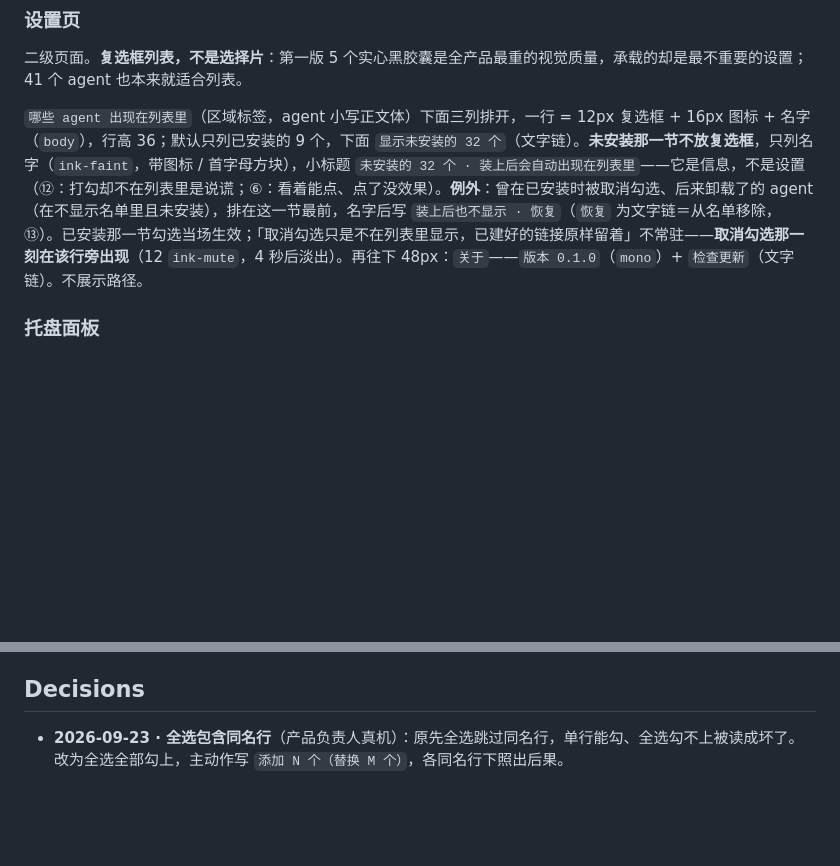
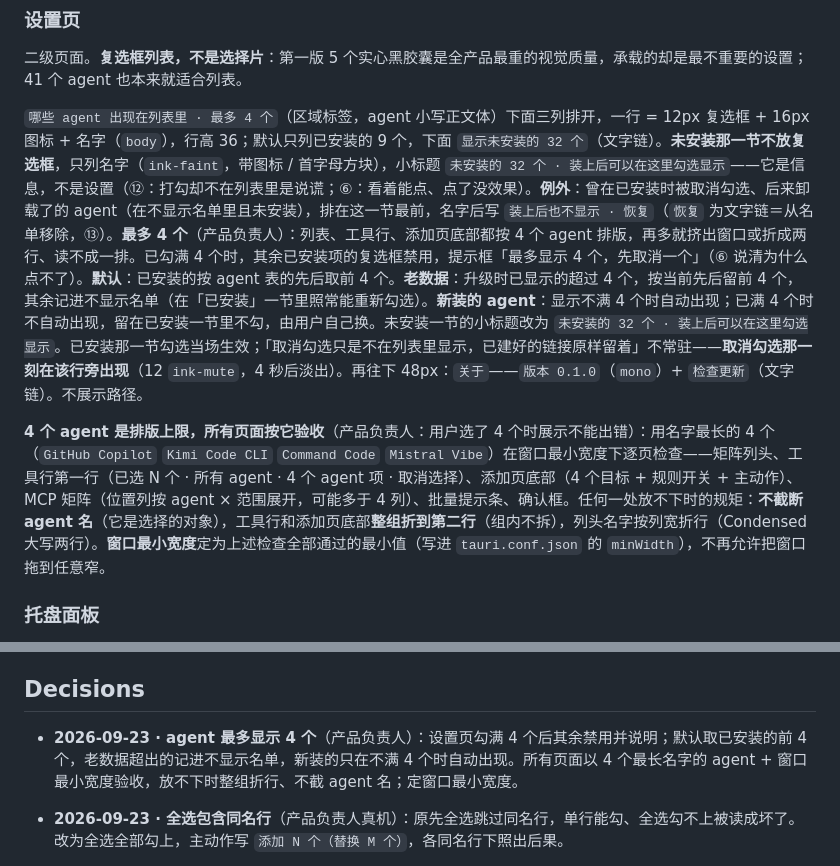
Before and after one commit to zhengjiaqiao/sophia, a Markdown page: docs/DESIGN.md, 2 parts joined by grey strips. Drawn GitHub-style; blank space fills up the shorter version.

Commit message:
docs(design): agent 最多显示 4 个；所有页面按 4 个最长名字 + 窗口最小宽度验收

```diff
--- a/docs/DESIGN.md
+++ b/docs/DESIGN.md
@@ -989,7 +989,9 @@ components:
 
 二级页面。**复选框列表，不是选择片**：第一版 5 个实心黑胶囊是全产品最重的视觉质量，承载的却是最不重要的设置；41 个 agent 也本来就适合列表。
 
-`哪些 agent 出现在列表里`（区域标签，agent 小写正文体）下面三列排开，一行 = 12px 复选框 + 16px 图标 + 名字（`body`），行高 36；默认只列已安装的 9 个，下面 `显示未安装的 32 个`（文字链）。**未安装那一节不放复选框**，只列名字（`ink-faint`，带图标 / 首字母方块），小标题 `未安装的 32 个 · 装上后会自动出现在列表里`——它是信息，不是设置（⑫：打勾却不在列表里是说谎；⑥：看着能点、点了没效果）。**例外**：曾在已安装时被取消勾选、后来卸载了的 agent（在不显示名单里且未安装），排在这一节最前，名字后写 `装上后也不显示 · 恢复`（`恢复` 为文字链＝从名单移除，⑬）。已安装那一节勾选当场生效；「取消勾选只是不在列表里显示，已建好的链接原样留着」不常驻——**取消勾选那一刻在该行旁出现**（12 `ink-mute`，4 秒后淡出）。再往下 48px：`关于`——`版本 0.1.0`（`mono`）+ `检查更新`（文字链）。不展示路径。
+`哪些 agent 出现在列表里 · 最多 4 个`（区域标签，agent 小写正文体）下面三列排开，一行 = 12px 复选框 + 16px 图标 + 名字（`body`），行高 36；默认只列已安装的 9 个，下面 `显示未安装的 32 个`（文字链）。**未安装那一节不放复选框**，只列名字（`ink-faint`，带图标 / 首字母方块），小标题 `未安装的 32 个 · 装上后可以在这里勾选显示`——它是信息，不是设置（⑫：打勾却不在列表里是说谎；⑥：看着能点、点了没效果）。**例外**：曾在已安装时被取消勾选、后来卸载了的 agent（在不显示名单里且未安装），排在这一节最前，名字后写 `装上后也不显示 · 恢复`（`恢复` 为文字链＝从名单移除，⑬）。**最多 4 个**（产品负责人）：列表、工具行、添加页底部都按 4 个 agent 排版，再多就挤出窗口或折成两行、读不成一排。已勾满 4 个时，其余已安装项的复选框禁用，提示框「最多显示 4 个，先取消一个」（⑥ 说清为什么点不了）。**默认**：已安装的按 agent 表的先后取前 4 个。**老数据**：升级时已显示的超过 4 个，按当前先后留前 4 个，其余记进不显示名单（在「已安装」一节里照常能重新勾选）。**新装的 agent**：显示不满 4 个时自动出现；已满 4 个时不自动出现，留在已安装一节里不勾，由用户自己换。未安装一节的小标题改为 `未安装的 32 个 · 装上后可以在这里勾选显示`。已安装那一节勾选当场生效；「取消勾选只是不在列表里显示，已建好的链接原样留着」不常驻——**取消勾选那一刻在该行旁出现**（12 `ink-mute`，4 秒后淡出）。再往下 48px：`关于`——`版本 0.1.0`（`mono`）+ `检查更新`（文字链）。不展示路径。
+
+**4 个 agent 是排版上限，所有页面按它验收**（产品负责人：用户选了 4 个时展示不能出错）：用名字最长的 4 个（`GitHub Copilot` `Kimi Code CLI` `Command Code` `Mistral Vibe`）在窗口最小宽度下逐页检查——矩阵列头、工具行第一行（已选 N 个 · 所有 agent · 4 个 agent 项 · 取消选择）、添加页底部（4 个目标 + 规则开关 + 主动作）、MCP 矩阵（位置列按 agent × 范围展开，可能多于 4 列）、批量提示条、确认框。任何一处放不下时的规矩：**不截断 agent 名**（它是选择的对象），工具行和添加页底部**整组折到第二行**（组内不拆），列头名字按列宽折行（Condensed 大写两行）。**窗口最小宽度**定为上述检查全部通过的最小值（写进 `tauri.conf.json` 的 `minWidth`），不再允许把窗口拖到任意窄。
 
 ### 托盘面板
 
@@ -1023,6 +1025,7 @@ components:
 
 ## Decisions
 
+- **2026-09-23 · agent 最多显示 4 个**（产品负责人）：设置页勾满 4 个后其余禁用并说明；默认取已安装的前 4 个，老数据超出的记进不显示名单，新装的只在不满 4 个时自动出现。所有页面以 4 个最长名字的 agent + 窗口最小宽度验收，放不下时整组折行、不截 agent 名；定窗口最小宽度。
 - **2026-09-23 · 全选包含同名行**（产品负责人真机）：原先全选跳过同名行，单行能勾、全选勾不上被读成坏了。改为全选全部勾上，主动作写 `添加 N 个（替换 M 个）`，各同名行下照出后果。
 - **2026-09-23 · 添加页目标改复选框、规则改措辞、删「只建链接」**（产品负责人）：反色 agent 图标键不像按钮，改为与列表同一种复选框 + 图标 + 名字（与 MCP 添加页对称）；规则开关写「此来源以后新出现的 skill 自动添加」；去掉「只建链接，不动源文件」。同日：批量提示条浮在来源片上时加画布底、圆角和提示级阴影。
 - **2026-09-23 · MCP「不支持」改用受阻记号**（产品负责人）：原画成「无格」短横，另成一种样式；改为与 skill「同名被挡」同一个环内短横。「无格」短横只留给真正没有这一格的地方。
```
